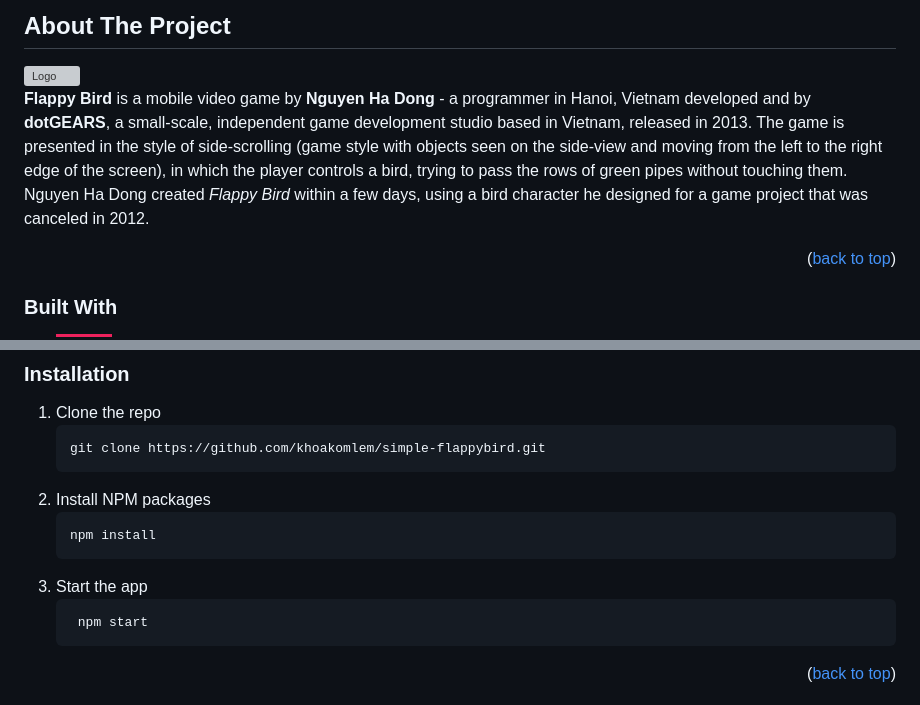
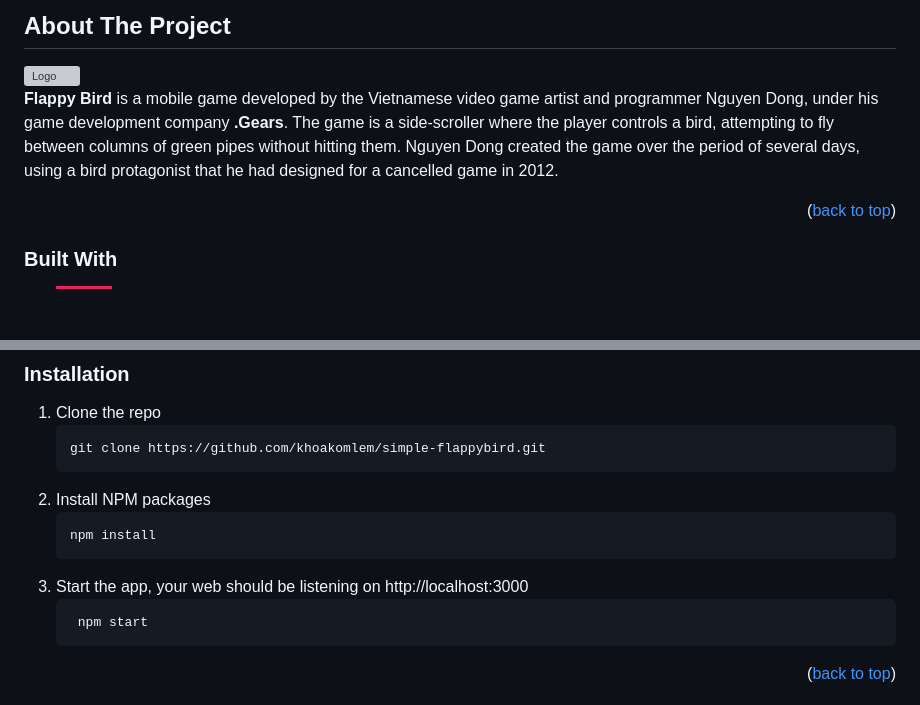
Before and after one commit to khoakomlem/simple-flappybird, a Markdown page: README.md, 2 parts joined by grey strips. GitHub-like rendering; badges without logos; blank space fills up the shorter version; grey boxes are pictures that could not be loaded.

````diff
--- a/README.md
+++ b/README.md
@@ -67,7 +67,7 @@
 ## About The Project
 <img src="https://khoakomlem.github.io/simple-flappybird/public/images/screenshot.png" alt="Logo">
 
-**Flappy Bird** is a mobile video game by **Nguyen Ha Dong** - a programmer in Hanoi, Vietnam developed and by **dotGEARS**, a small-scale, independent game development studio based in Vietnam, released in 2013. The game is presented in the style of side-scrolling (game style with objects seen on the side-view and moving from the left to the right edge of the screen), in which the player controls a bird, trying to pass the rows of green pipes without touching them. Nguyen Ha Dong created _Flappy Bird_ within a few days, using a bird character he designed for a game project that was canceled in 2012.
+**Flappy Bird** is a mobile game developed by the Vietnamese video game artist and programmer Nguyen Dong, under his game development company **.Gears**. The game is a side-scroller where the player controls a bird, attempting to fly between columns of green pipes without hitting them. Nguyen Dong created the game over the period of several days, using a bird protagonist that he had designed for a cancelled game in 2012.
 
 <p align="right">(<a href="#readme-top">back to top</a>)</p>
 
@@ -98,7 +98,7 @@ To get a local copy up and running follow these simple example steps.
    ```sh
    npm install
    ```
-3. Start the app
+3. Start the app, your web should be listening on http://localhost:3000
    ```sh
 	npm start
    ```
````
